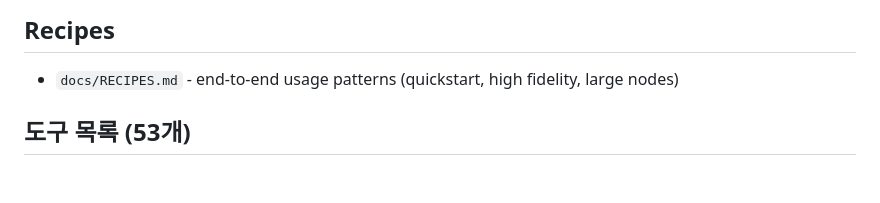
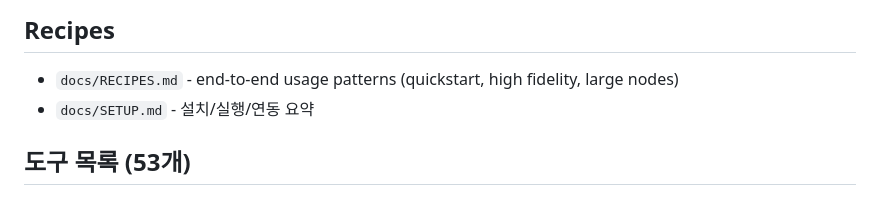
Before and after one commit to jeong-sik/figma-mcp, a Markdown page: README.md, the part around the change. Drawn GitHub-style.

Commit message:
문서: SETUP 추가

```diff
--- a/README.md
+++ b/README.md
@@ -48,6 +48,7 @@ echo '{"jsonrpc":"2.0","id":5,"method":"prompts/get","params":{"name":"figma_fid
 ## Recipes
 
 - `docs/RECIPES.md` - end-to-end usage patterns (quickstart, high fidelity, large nodes)
+- `docs/SETUP.md` - 설치/실행/연동 요약
 
 ## 도구 목록 (53개)
 
```
Also changed, not shown: docs/SETUP.md (added, +71 -0 lines).
